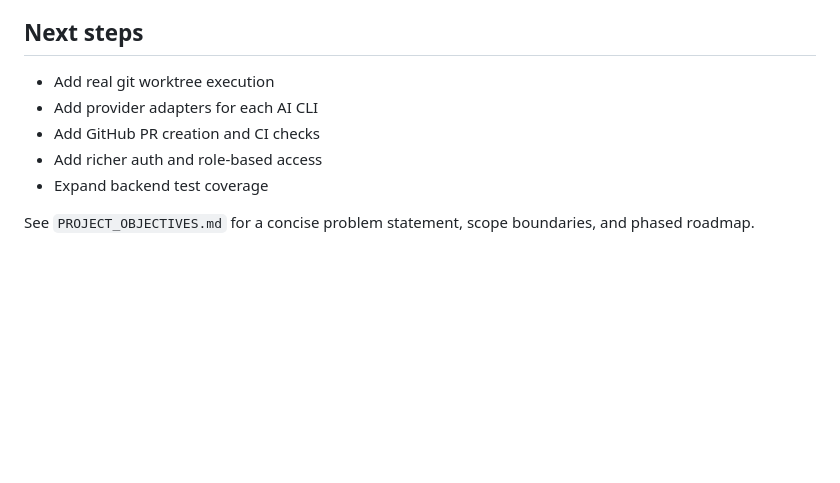
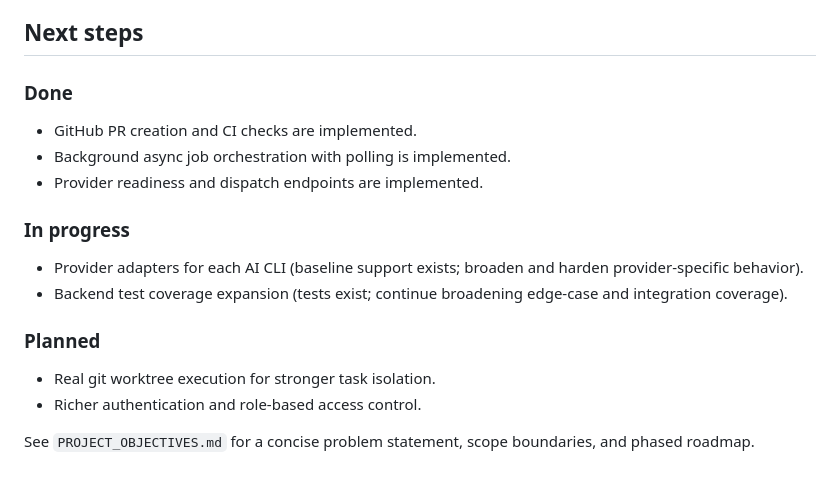
Before and after one commit to aardel/MultiAgents, a Markdown page: README.md, the part around the change. Rendered like a GitHub page; blank space fills up the shorter version.

Commit message:
docs: update next steps to reflect current status
Reorganizes README next steps into done, in-progress, and planned items so the roadmap matches implemented features.

Made-with: Cursor

```diff
--- a/README.md
+++ b/README.md
@@ -158,10 +158,20 @@ GitHub Actions workflow at `.github/workflows/ci.yml` runs backend tests on push
 
 ## Next steps
 
-- Add real git worktree execution
-- Add provider adapters for each AI CLI
-- Add GitHub PR creation and CI checks
-- Add richer auth and role-based access
-- Expand backend test coverage
+### Done
+
+- GitHub PR creation and CI checks are implemented.
+- Background async job orchestration with polling is implemented.
+- Provider readiness and dispatch endpoints are implemented.
+
+### In progress
+
+- Provider adapters for each AI CLI (baseline support exists; broaden and harden provider-specific behavior).
+- Backend test coverage expansion (tests exist; continue broadening edge-case and integration coverage).
+
+### Planned
+
+- Real git worktree execution for stronger task isolation.
+- Richer authentication and role-based access control.
 
 See `PROJECT_OBJECTIVES.md` for a concise problem statement, scope boundaries, and phased roadmap.
```
